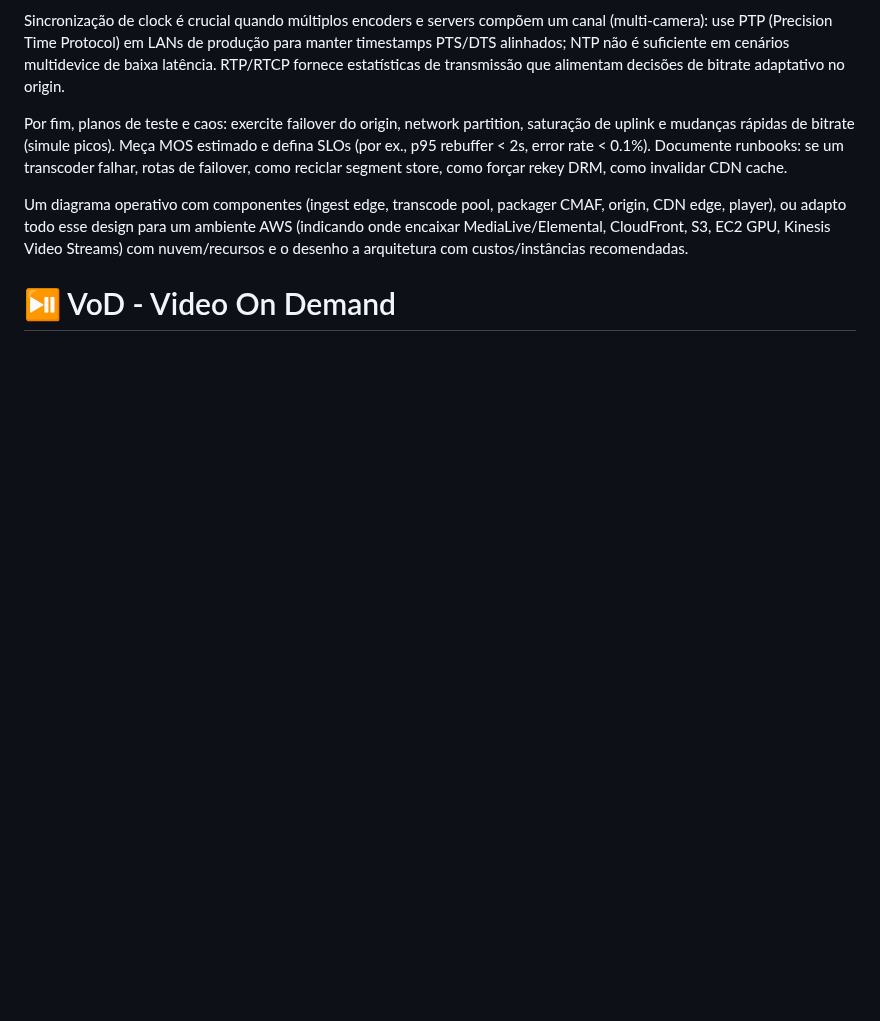
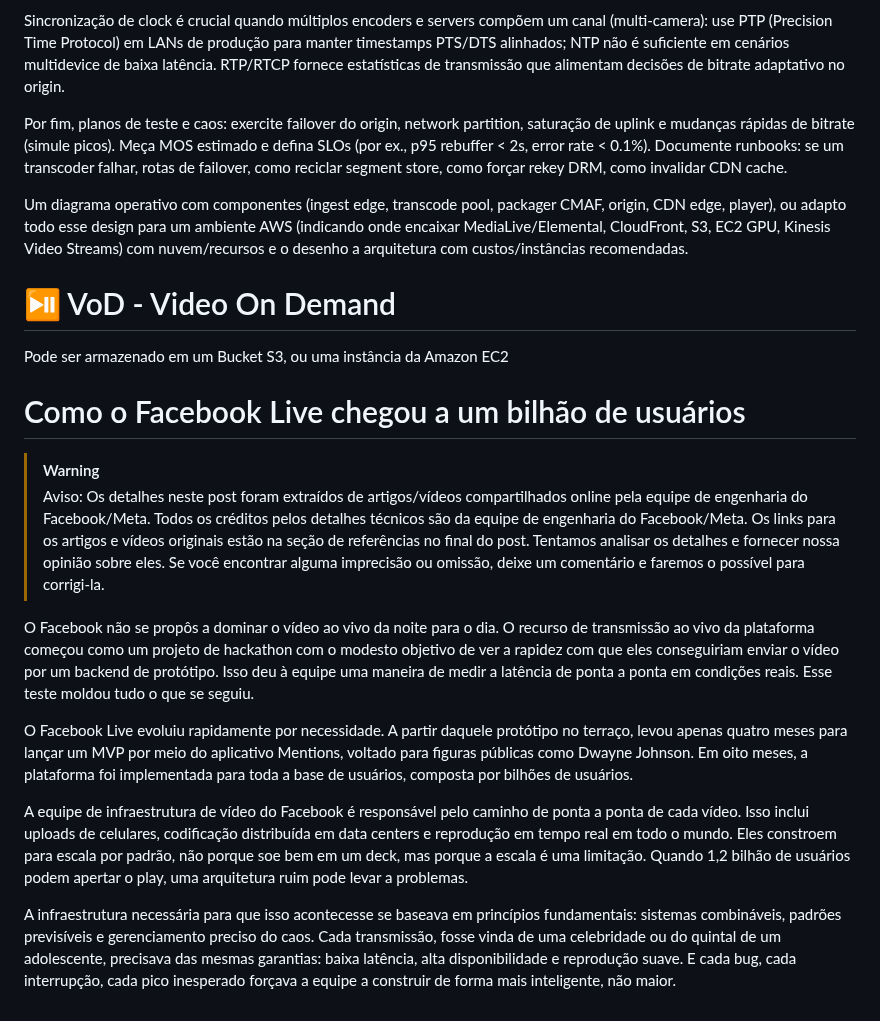
Before and after one commit to IsaacAlves7/live-streaming, a Markdown page: README.md, the part around the change. GitHub-like rendering; blank space fills up the shorter version.

```diff
--- a/README.md
+++ b/README.md
@@ -230,3 +230,16 @@ Por fim, planos de teste e caos: exercite failover do origin, network partition,
 Um diagrama operativo com componentes (ingest edge, transcode pool, packager CMAF, origin, CDN edge, player), ou adapto todo esse design para um ambiente AWS (indicando onde encaixar MediaLive/Elemental, CloudFront, S3, EC2 GPU, Kinesis Video Streams) com nuvem/recursos e o desenho a arquitetura com custos/instâncias recomendadas.
 
 # ⏯️ VoD - Video On Demand
+Pode ser armazenado em um Bucket S3, ou uma instância da Amazon EC2
+
+# Como o Facebook Live chegou a um bilhão de usuários
+> [!Warning]
+> Aviso: Os detalhes neste post foram extraídos de artigos/vídeos compartilhados online pela equipe de engenharia do Facebook/Meta. Todos os créditos pelos detalhes técnicos são da equipe de engenharia do Facebook/Meta. Os links para os artigos e vídeos originais estão na seção de referências no final do post. Tentamos analisar os detalhes e fornecer nossa opinião sobre eles. Se você encontrar alguma imprecisão ou omissão, deixe um comentário e faremos o possível para corrigi-la.
+
+O Facebook não se propôs a dominar o vídeo ao vivo da noite para o dia. O recurso de transmissão ao vivo da plataforma começou como um projeto de hackathon com o modesto objetivo de ver a rapidez com que eles conseguiriam enviar o vídeo por um backend de protótipo. Isso deu à equipe uma maneira de medir a latência de ponta a ponta em condições reais. Esse teste moldou tudo o que se seguiu.
+
+O Facebook Live evoluiu rapidamente por necessidade. A partir daquele protótipo no terraço, levou apenas quatro meses para lançar um MVP por meio do aplicativo Mentions, voltado para figuras públicas como Dwayne Johnson. Em oito meses, a plataforma foi implementada para toda a base de usuários, composta por bilhões de usuários.
+
+A equipe de infraestrutura de vídeo do Facebook é responsável pelo caminho de ponta a ponta de cada vídeo. Isso inclui uploads de celulares, codificação distribuída em data centers e reprodução em tempo real em todo o mundo. Eles constroem para escala por padrão, não porque soe bem em um deck, mas porque a escala é uma limitação. Quando 1,2 bilhão de usuários podem apertar o play, uma arquitetura ruim pode levar a problemas.
+
+A infraestrutura necessária para que isso acontecesse se baseava em princípios fundamentais: sistemas combináveis, padrões previsíveis e gerenciamento preciso do caos. Cada transmissão, fosse vinda de uma celebridade ou do quintal de um adolescente, precisava das mesmas garantias: baixa latência, alta disponibilidade e reprodução suave. E cada bug, cada interrupção, cada pico inesperado forçava a equipe a construir de forma mais inteligente, não maior.
```
